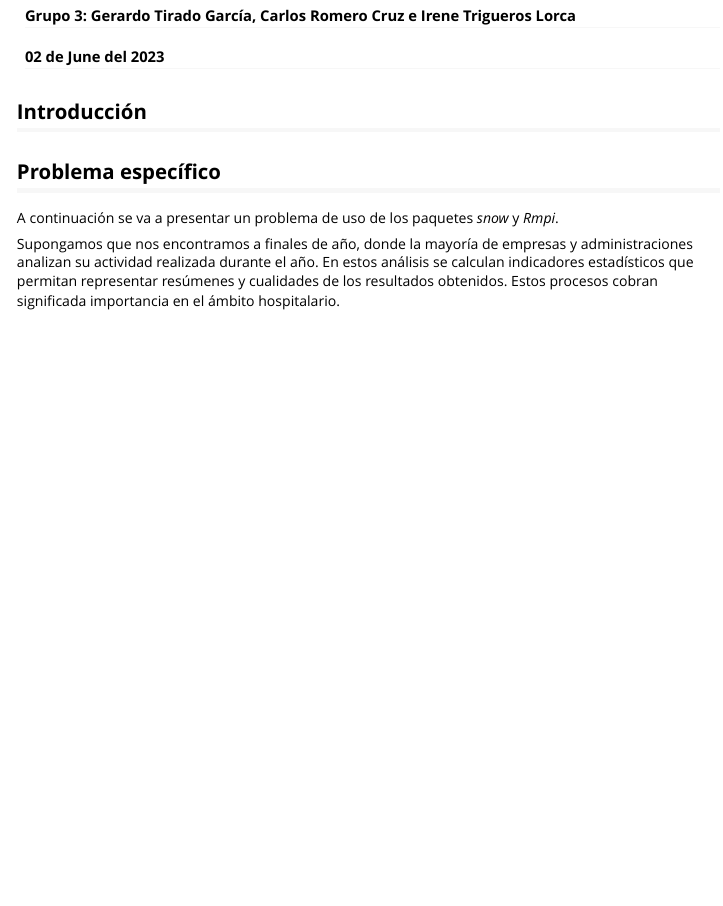
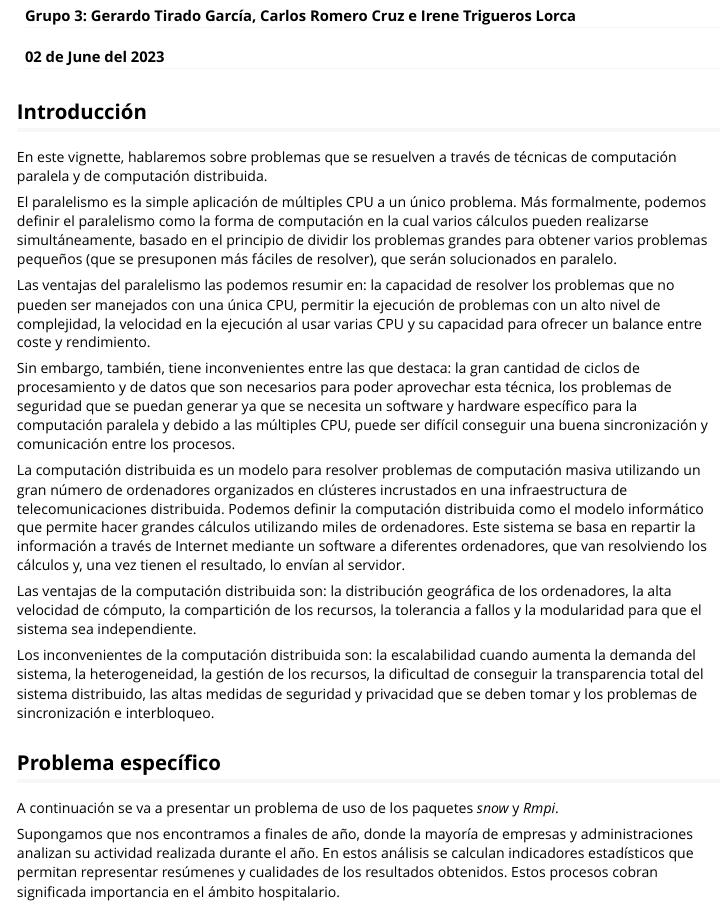
Before and after one commit to phoenixsite/trabajo-grupal-estadistica-computacional, an R Markdown document (Paralelismo y distribución.Rmd): the page in a window 1100 px wide, from 110 px down. Rendered offline with R 4.5, knitr and Pandoc, with nearby package versions.

Commit message:
Update Paralelismo y distribución.Rmd
Añado Punto 1

````diff
--- a/Paralelismo y distribución.Rmd
+++ b/Paralelismo y distribución.Rmd
@@ -17,6 +17,20 @@ knitr::opts_chunk$set(
 ```
 
 ## Introducción
+En este vignette, hablaremos sobre problemas que se resuelven a través de técnicas de computación paralela y de computación distribuida.
+
+El paralelismo es la simple aplicación de múltiples CPU a un único problema. Más formalmente, podemos definir el paralelismo como la forma de computación en la cual varios cálculos pueden realizarse simultáneamente, basado en el principio de dividir los problemas grandes para obtener varios problemas pequeños (que se presuponen más fáciles de resolver), que serán solucionados en paralelo.
+
+Las ventajas del paralelismo las podemos resumir en: la capacidad de resolver los problemas que no pueden ser manejados con una única CPU, permitir la ejecución de problemas con un alto nivel de complejidad, la velocidad en la ejecución al usar varias CPU y su capacidad para ofrecer un balance entre coste y rendimiento.
+
+Sin embargo, también, tiene inconvenientes entre las que destaca: la gran cantidad de ciclos de procesamiento y de datos que son necesarios para poder aprovechar esta técnica, los problemas de seguridad que se puedan generar ya que se necesita un software y hardware específico para la computación paralela y debido a las múltiples CPU, puede ser difícil conseguir una buena sincronización y comunicación entre los procesos.
+
+
+La computación distribuida es un modelo para resolver problemas de computación masiva utilizando un gran número de ordenadores organizados en clústeres incrustados en una infraestructura de telecomunicaciones distribuida. Podemos definir la computación distribuida como el modelo informático que permite hacer grandes cálculos utilizando miles de ordenadores. Este sistema se basa en repartir la información a través de Internet mediante un software a diferentes ordenadores, que van resolviendo los cálculos y, una vez tienen el resultado, lo envían al servidor.
+
+Las ventajas de la computación distribuida son: la distribución geográfica de los ordenadores, la alta velocidad de cómputo, la compartición de los recursos, la tolerancia a fallos y la modularidad para que el sistema sea independiente.
+
+Los inconvenientes de la computación distribuida son: la escalabilidad cuando aumenta la demanda del sistema, la heterogeneidad, la gestión de los recursos, la dificultad de conseguir la transparencia total del sistema distribuido, las altas medidas de seguridad y privacidad que se deben tomar y los problemas de sincronización e interbloqueo.
 
 ## Problema específico
 A continuación se va a presentar un problema de uso de los paquetes *snow* y *Rmpi*.
````
